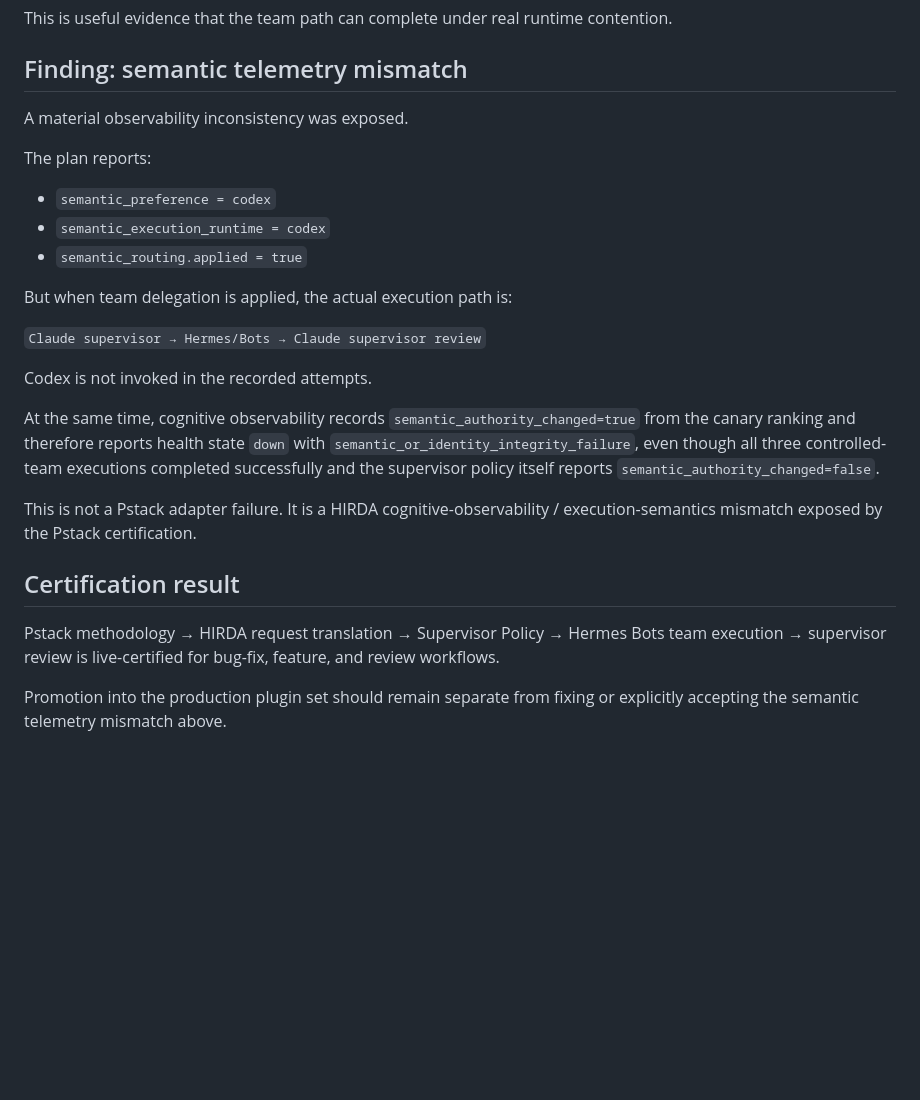
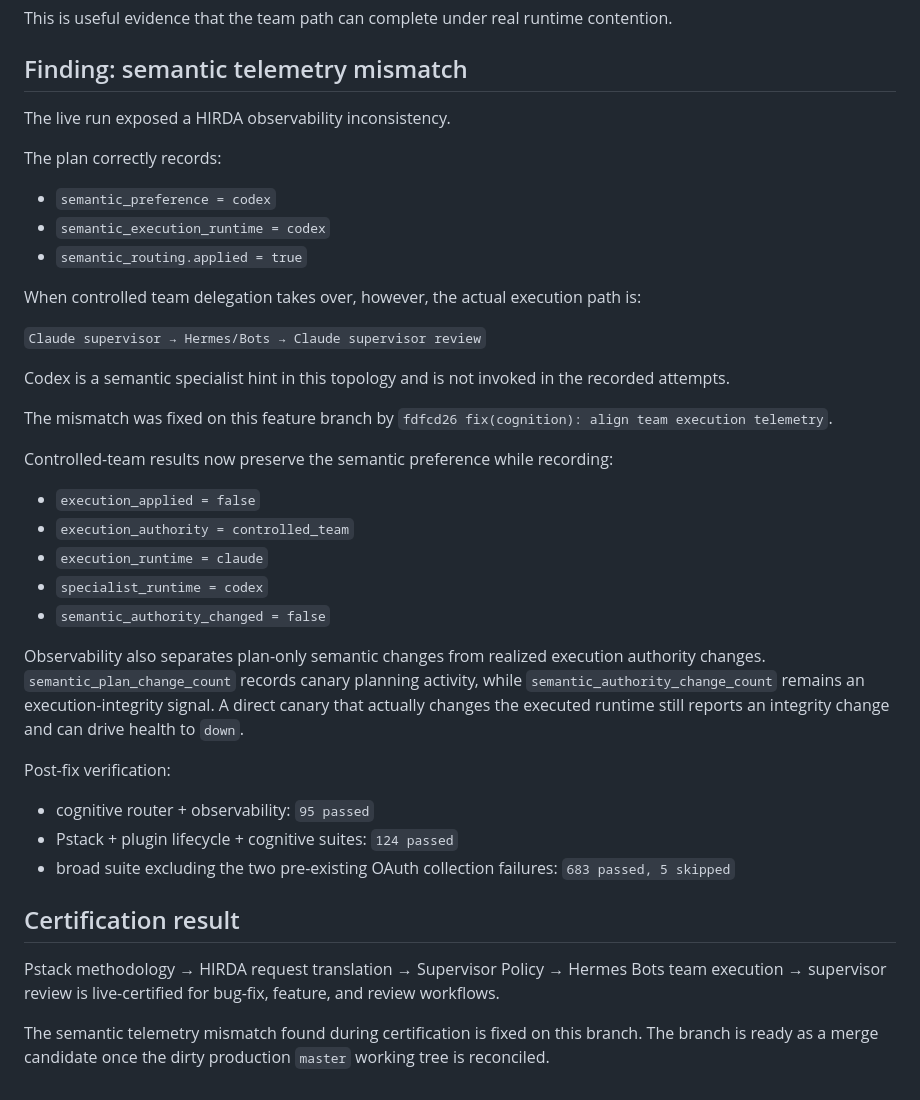
Before and after one commit to jkfastwork-th/mcpstudio, a Markdown page: docs/PSTACK_HIRDA_LIVE_CERTIFICATION.md, the part around the change. Rendered like a GitHub page; blank space fills up the shorter version.

Commit message:
docs(pstack): close telemetry certification finding

```diff
--- a/docs/PSTACK_HIRDA_LIVE_CERTIFICATION.md
+++ b/docs/PSTACK_HIRDA_LIVE_CERTIFICATION.md
@@ -84,26 +84,40 @@ This is useful evidence that the team path can complete under real runtime conte
 
 ## Finding: semantic telemetry mismatch
 
-A material observability inconsistency was exposed.
+The live run exposed a HIRDA observability inconsistency.
 
-The plan reports:
+The plan correctly records:
 
 - `semantic_preference = codex`
 - `semantic_execution_runtime = codex`
 - `semantic_routing.applied = true`
 
-But when team delegation is applied, the actual execution path is:
+When controlled team delegation takes over, however, the actual execution path is:
 
 `Claude supervisor → Hermes/Bots → Claude supervisor review`
 
-Codex is not invoked in the recorded attempts.
+Codex is a semantic specialist hint in this topology and is not invoked in the recorded attempts.
 
-At the same time, cognitive observability records `semantic_authority_changed=true` from the canary ranking and therefore reports health state `down` with `semantic_or_identity_integrity_failure`, even though all three controlled-team executions completed successfully and the supervisor policy itself reports `semantic_authority_changed=false`.
+The mismatch was fixed on this feature branch by `fdfcd26 fix(cognition): align team execution telemetry`.
 
-This is not a Pstack adapter failure. It is a HIRDA cognitive-observability / execution-semantics mismatch exposed by the Pstack certification.
+Controlled-team results now preserve the semantic preference while recording:
+
+- `execution_applied = false`
+- `execution_authority = controlled_team`
+- `execution_runtime = claude`
+- `specialist_runtime = codex`
+- `semantic_authority_changed = false`
+
+Observability also separates plan-only semantic changes from realized execution authority changes. `semantic_plan_change_count` records canary planning activity, while `semantic_authority_change_count` remains an execution-integrity signal. A direct canary that actually changes the executed runtime still reports an integrity change and can drive health to `down`.
+
+Post-fix verification:
+
+- cognitive router + observability: `95 passed`
+- Pstack + plugin lifecycle + cognitive suites: `124 passed`
+- broad suite excluding the two pre-existing OAuth collection failures: `683 passed, 5 skipped`
 
 ## Certification result
 
 Pstack methodology → HIRDA request translation → Supervisor Policy → Hermes Bots team execution → supervisor review is live-certified for bug-fix, feature, and review workflows.
 
-Promotion into the production plugin set should remain separate from fixing or explicitly accepting the semantic telemetry mismatch above.
+The semantic telemetry mismatch found during certification is fixed on this branch. The branch is ready as a merge candidate once the dirty production `master` working tree is reconciled.
```
